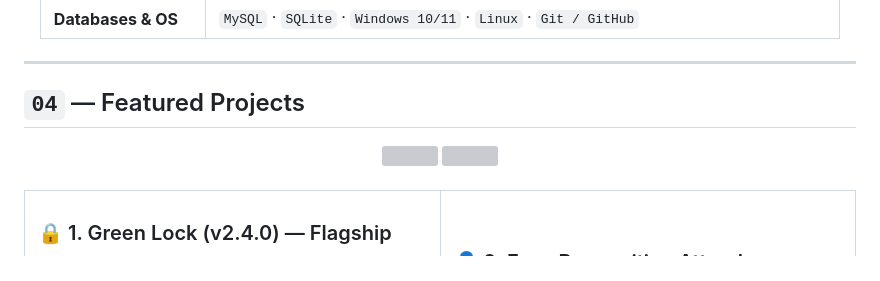
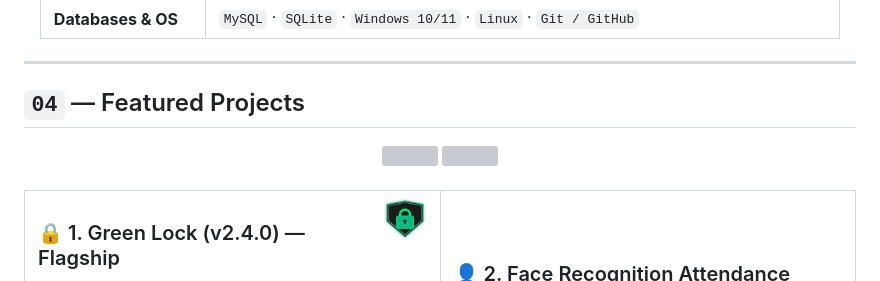
Before and after one commit to gitgreenn/gitgreenn, a Markdown page: README.md, the part around one of its changes. Drawn GitHub-style; pictures changed too: assets/greenlock-logo.png (added); grey boxes are pictures that could not be loaded.

Commit message:
Update profile README, fix broken image URLs, and add Green Lock logo asset

```diff
--- a/README.md
+++ b/README.md
@@ -149,6 +149,7 @@ class SabujBiswas:
 <table>
   <tr>
     <td width="50%" valign="top">
+      <img src="assets/greenlock-logo.png" width="44" align="right" alt="Green Lock Logo" />
       <h3>🔒 1. Green Lock (v2.4.0) — Flagship</h3>
       <p><b>In-Place File & Folder Encryption Suite for Windows</b></p>
       <ul>
```
Also changed, not shown: other parts of README.md (+3 -13 lines).
